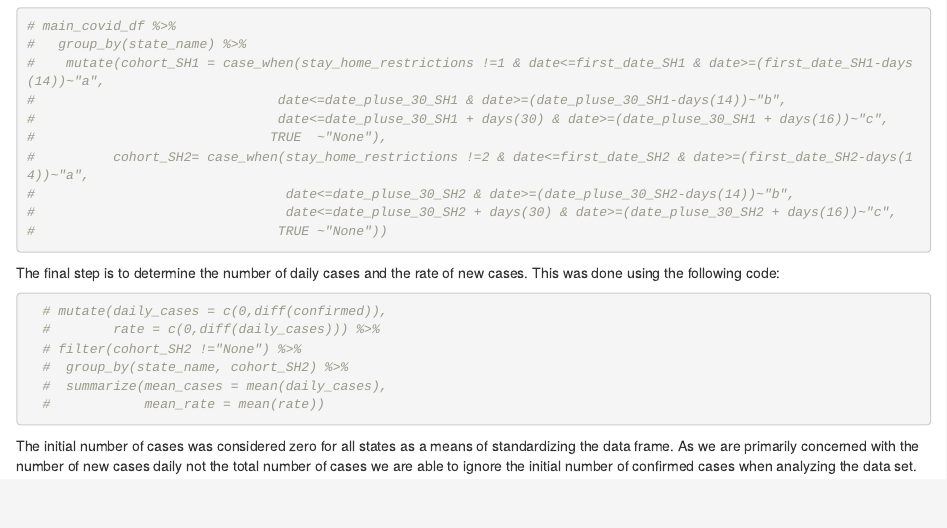
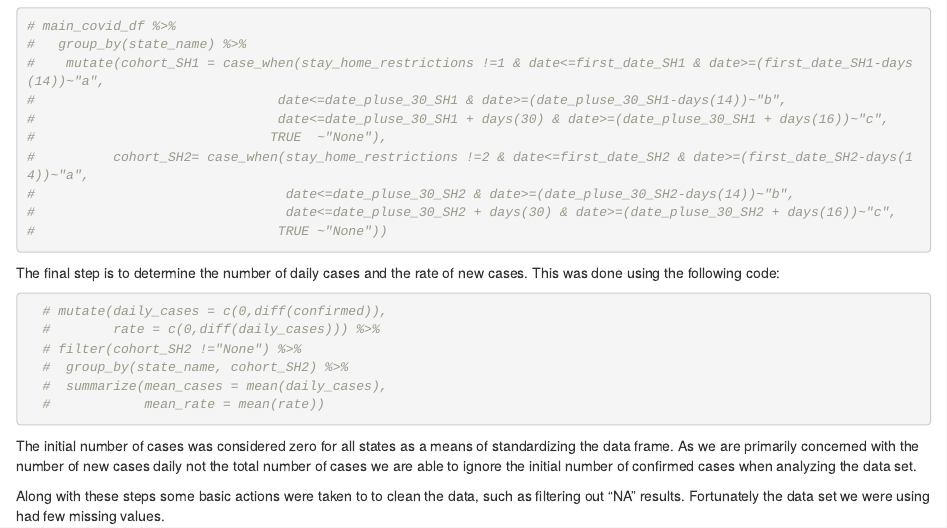
Before and after one commit to chop18/Stat_412-612, an R Markdown document (Data_Cleaning_Chris.Rmd): the page in a window 1100 px wide, from 1060 px down. Rendered offline with R 4.5, knitr and Pandoc, with nearby package versions.

Commit message:
add one sentence

````diff
--- a/Data_Cleaning_Chris.Rmd
+++ b/Data_Cleaning_Chris.Rmd
@@ -80,3 +80,5 @@ The failed method consisted of the following code:
 ```
 
   The initial number of cases was considered zero for all states as a means of standardizing the data frame. As we are primarily concerned with the number of new cases daily not the total number of cases we are able to ignore the initial number of confirmed cases when analyzing the data set.
+
+  Along with these steps some basic actions were taken to to clean the data, such as filtering out "NA" results. Fortunately the data set we were using had few missing values.
````
